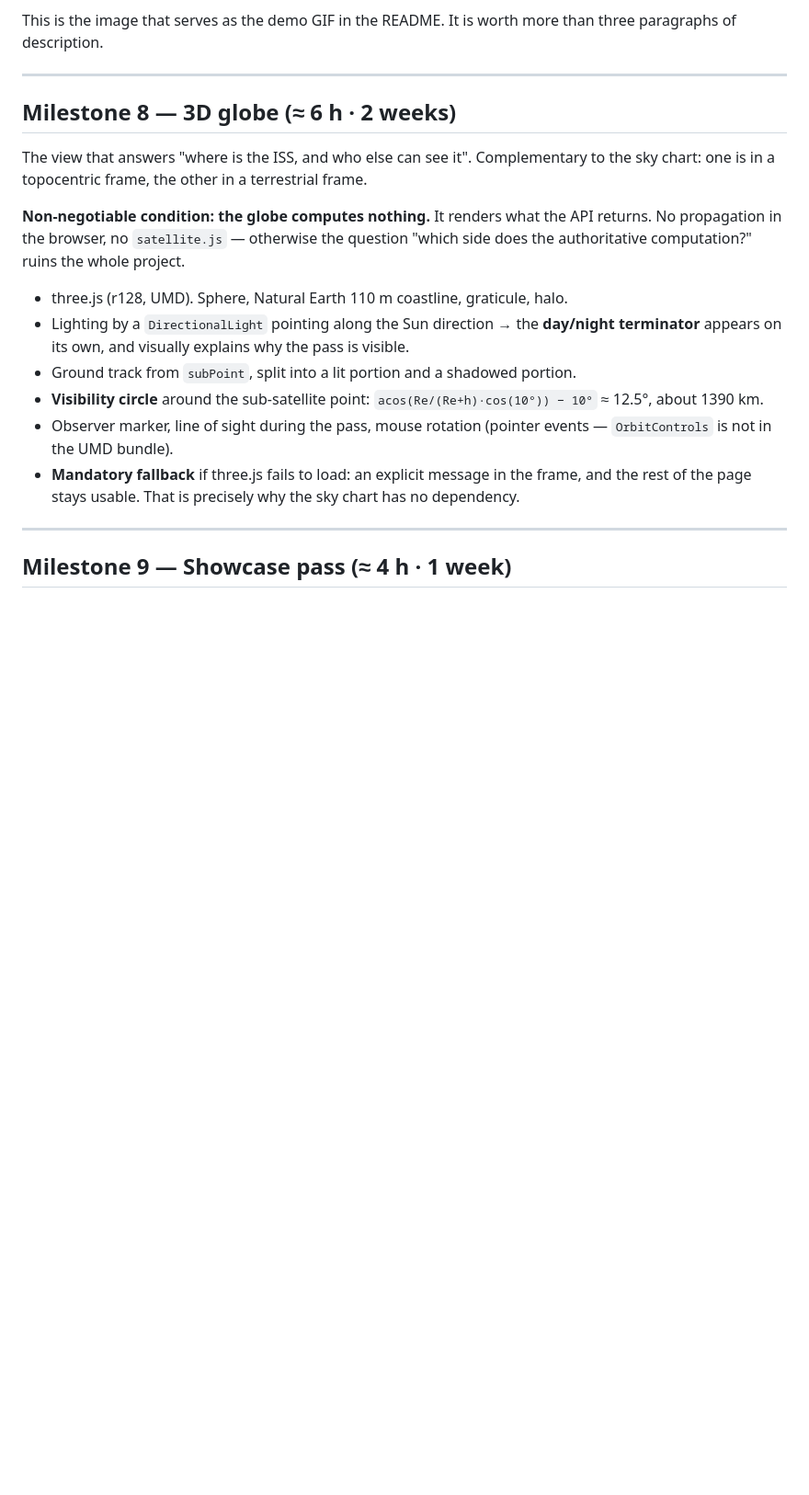
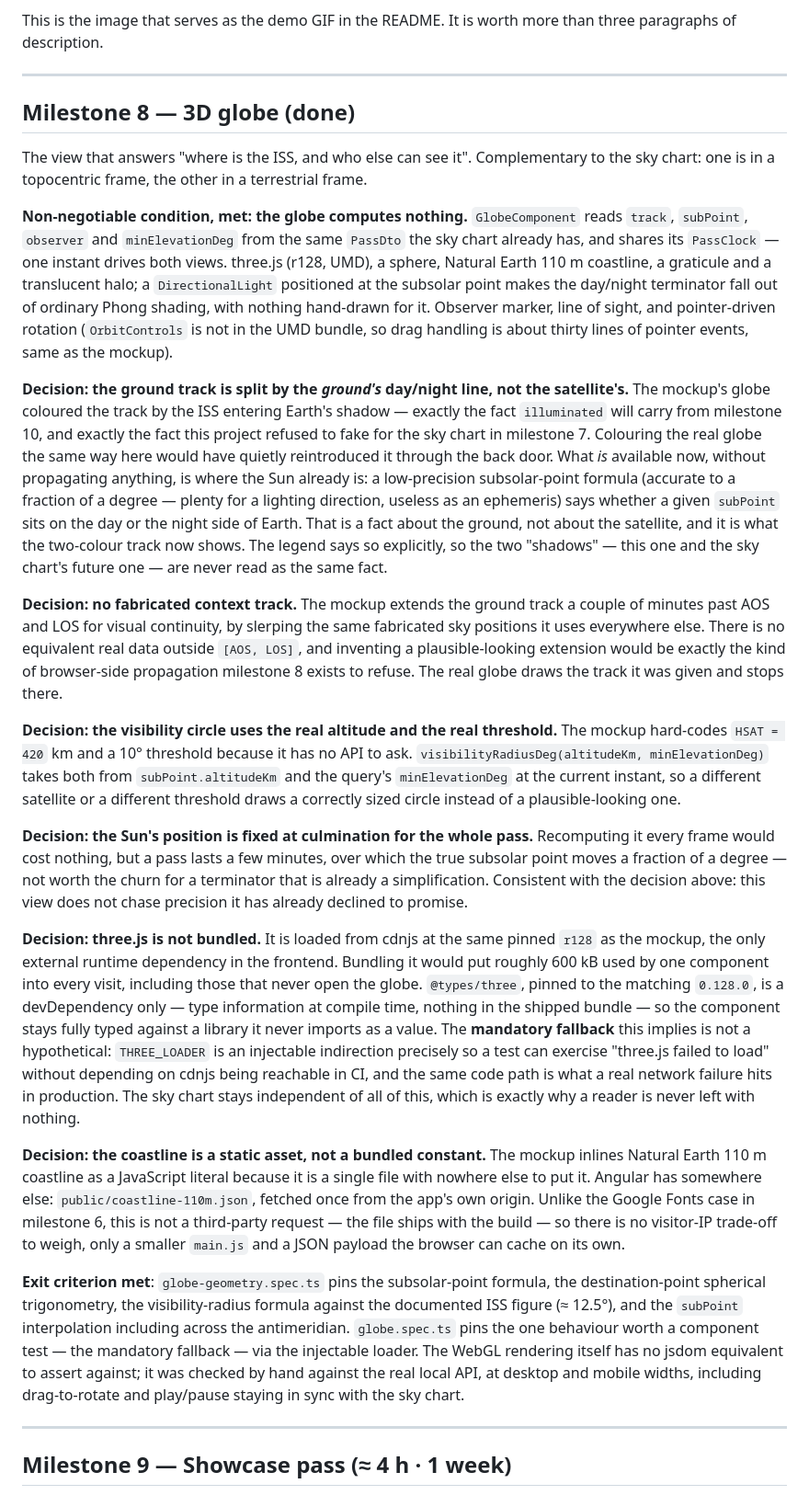
Before and after one commit to warlaxx/sat-pass-predictor, a Markdown page: ROADMAP.md, the part around one of its changes. Shown at 92% size. Rendered like a GitHub page; blank space fills up the shorter version.

Commit message:
docs: milestone 8 is done — the globe and the decisions behind it
ROADMAP.md records why the ground-track split reads the ground's day/night
line rather than the satellite's, why there is no fabricated track outside
the pass window, why the visibility circle uses the real altitude and
threshold, why the Sun's position is fixed for the whole pass, and why
three.js is loaded rather than bundled. README.md gets a short Globe section
alongside the existing Sky chart one, and the milestone checklist is updated.

Co-Authored-By: Claude Sonnet 5 <noreply@anthropic.com>

```diff
--- a/ROADMAP.md
+++ b/ROADMAP.md
@@ -346,25 +345,76 @@ paragraphs of description.
 
 ---
 
-## Milestone 8 — 3D globe (≈ 6 h · 2 weeks)
+## Milestone 8 — 3D globe (done)
 
 The view that answers "where is the ISS, and who else can see it". Complementary to the
 sky chart: one is in a topocentric frame, the other in a terrestrial frame.
 
-**Non-negotiable condition: the globe computes nothing.** It renders what the API returns.
-No propagation in the browser, no `satellite.js` — otherwise the question "which side does
-the authoritative computation?" ruins the whole project.
+**Non-negotiable condition, met: the globe computes nothing.** `GlobeComponent` reads
+`track`, `subPoint`, `observer` and `minElevationDeg` from the same `PassDto` the sky chart
+already has, and shares its `PassClock` — one instant drives both views. three.js (r128,
+UMD), a sphere, Natural Earth 110 m coastline, a graticule and a translucent halo; a
+`DirectionalLight` positioned at the subsolar point makes the day/night terminator fall out
+of ordinary Phong shading, with nothing hand-drawn for it. Observer marker, line of sight,
+and pointer-driven rotation (`OrbitControls` is not in the UMD bundle, so drag handling is
+about thirty lines of pointer events, same as the mockup).
 
-- three.js (r128, UMD). Sphere, Natural Earth 110 m coastline, graticule, halo.
-- Lighting by a `DirectionalLight` pointing along the Sun direction → the **day/night
-  terminator** appears on its own, and visually explains why the pass is visible.
-- Ground track from `subPoint`, split into a lit portion and a shadowed portion.
-- **Visibility circle** around the sub-satellite point:
-  `acos(Re/(Re+h)·cos(10°)) − 10°` ≈ 12.5°, about 1390 km.
-- Observer marker, line of sight during the pass, mouse rotation (pointer events —
-  `OrbitControls` is not in the UMD bundle).
-- **Mandatory fallback** if three.js fails to load: an explicit message in the frame, and
-  the rest of the page stays usable. That is precisely why the sky chart has no dependency.
+**Decision: the ground track is split by the *ground's* day/night line, not the
+satellite's.** The mockup's globe coloured the track by the ISS entering Earth's shadow —
+exactly the fact `illuminated` will carry from milestone 10, and exactly the fact this
+project refused to fake for the sky chart in milestone 7. Colouring the real globe the same
+way here would have quietly reintroduced it through the back door. What *is* available now,
+without propagating anything, is where the Sun already is: a low-precision subsolar-point
+formula (accurate to a fraction of a degree — plenty for a lighting direction, useless as
+an ephemeris) says whether a given `subPoint` sits on the day or the night side of Earth.
+That is a fact about the ground, not about the satellite, and it is what the two-colour
+track now shows. The legend says so explicitly, so the two "shadows" — this one and the
+sky chart's future one — are never read as the same fact.
+
+**Decision: no fabricated context track.** The mockup extends the ground track a couple of
+minutes past AOS and LOS for visual continuity, by slerping the same fabricated sky
+positions it uses everywhere else. There is no equivalent real data outside `[AOS, LOS]`,
+and inventing a plausible-looking extension would be exactly the kind of browser-side
+propagation milestone 8 exists to refuse. The real globe draws the track it was given and
+stops there.
+
+**Decision: the visibility circle uses the real altitude and the real threshold.** The
+mockup hard-codes `HSAT = 420` km and a 10° threshold because it has no API to ask.
+`visibilityRadiusDeg(altitudeKm, minElevationDeg)` takes both from `subPoint.altitudeKm`
+and the query's `minElevationDeg` at the current instant, so a different satellite or a
+different threshold draws a correctly sized circle instead of a plausible-looking one.
+
+**Decision: the Sun's position is fixed at culmination for the whole pass.** Recomputing it
+every frame would cost nothing, but a pass lasts a few minutes, over which the true subsolar
+point moves a fraction of a degree — not worth the churn for a terminator that is already a
+simplification. Consistent with the decision above: this view does not chase precision it
+has already declined to promise.
+
+**Decision: three.js is not bundled.** It is loaded from cdnjs at the same pinned `r128` as
+the mockup, the only external runtime dependency in the frontend. Bundling it would put
+roughly 600 kB used by one component into every visit, including those that never open the
+globe. `@types/three`, pinned to the matching `0.128.0`, is a devDependency only — type
+information at compile time, nothing in the shipped bundle — so the component stays fully
+typed against a library it never imports as a value. The **mandatory fallback** this
+implies is not a hypothetical: `THREE_LOADER` is an injectable indirection precisely so a
+test can exercise "three.js failed to load" without depending on cdnjs being reachable in
+CI, and the same code path is what a real network failure hits in production. The sky chart
+stays independent of all of this, which is exactly why a reader is never left with nothing.
+
+**Decision: the coastline is a static asset, not a bundled constant.** The mockup inlines
+Natural Earth 110 m coastline as a JavaScript literal because it is a single file with
+nowhere else to put it. Angular has somewhere else: `public/coastline-110m.json`, fetched
+once from the app's own origin. Unlike the Google Fonts case in milestone 6, this is not a
+third-party request — the file ships with the build — so there is no visitor-IP trade-off
+to weigh, only a smaller `main.js` and a JSON payload the browser can cache on its own.
+
+**Exit criterion met**: `globe-geometry.spec.ts` pins the subsolar-point formula, the
+destination-point spherical trigonometry, the visibility-radius formula against the
+documented ISS figure (≈ 12.5°), and the `subPoint` interpolation including across the
+antimeridian. `globe.spec.ts` pins the one behaviour worth a component test — the mandatory
+fallback — via the injectable loader. The WebGL rendering itself has no jsdom equivalent to
+assert against; it was checked by hand against the real local API, at desktop and mobile
+widths, including drag-to-rotate and play/pause staying in sync with the sky chart.
 
 ---
 
```
Also changed, not shown: other parts of ROADMAP.md (+3 -4 lines), README.md (+11 -1 lines).
